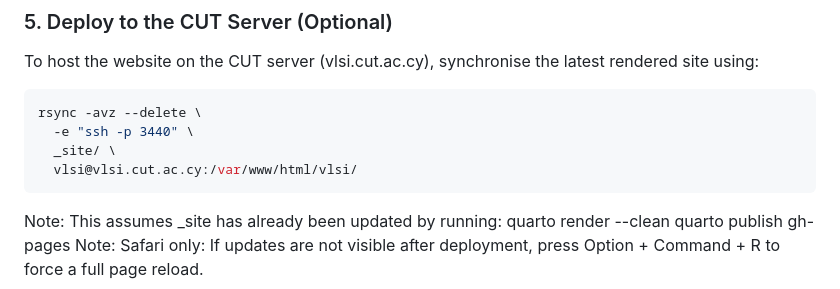
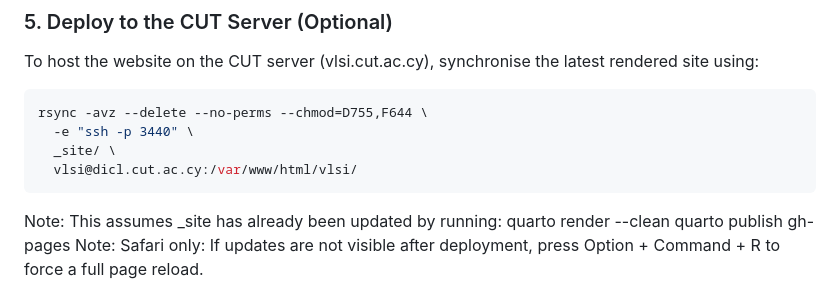
Before and after one commit to DrFuzzy/DrFuzzy.github.io, a Markdown page: README.md, the part around the change. GitHub-like rendering.

````diff
--- a/README.md
+++ b/README.md
@@ -67,10 +67,10 @@ After this step, the site is live at:
 To host the website on the CUT server (vlsi.cut.ac.cy), synchronise the latest rendered site using:
 
 ```bash
-rsync -avz --delete \
+rsync -avz --delete --no-perms --chmod=D755,F644 \
   -e "ssh -p 3440" \
   _site/ \
-  vlsi@vlsi.cut.ac.cy:/var/www/html/vlsi/
+  vlsi@dicl.cut.ac.cy:/var/www/html/vlsi/
 ```
 
 Note: This assumes _site has already been updated by running:
````
